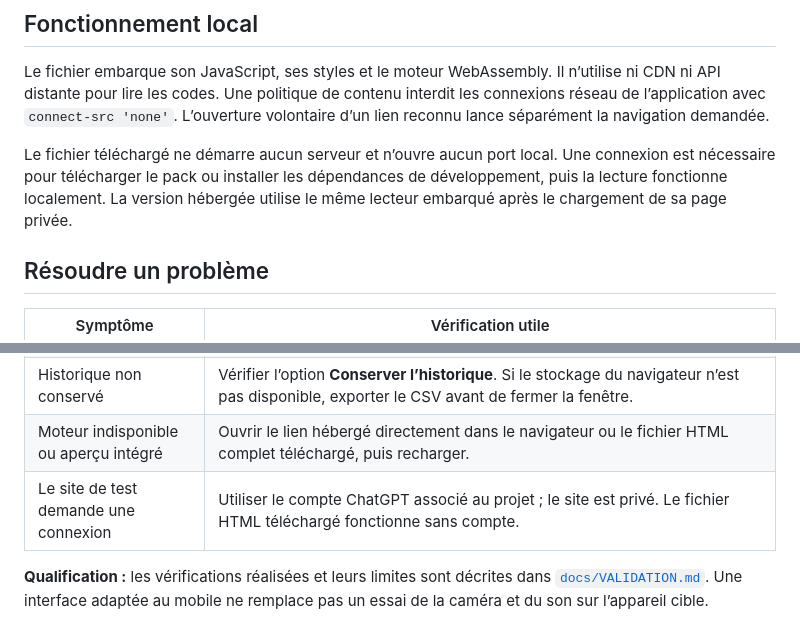
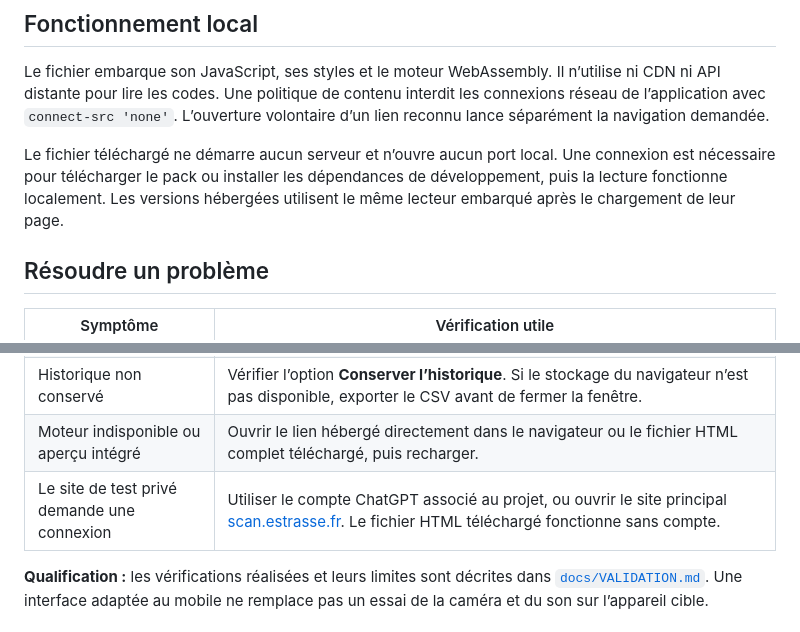
Before and after one commit to M4D135/ScanCam, a Markdown page: README.md, 2 parts joined by grey strips. Rendered like a GitHub page.

```diff
--- a/README.md
+++ b/README.md
@@ -146,7 +152,7 @@ Les guillemets, accents et sauts de ligne sont conservés. Les valeurs susceptib
 
 Le fichier embarque son JavaScript, ses styles et le moteur WebAssembly. Il n’utilise ni CDN ni API distante pour lire les codes. Une politique de contenu interdit les connexions réseau de l’application avec `connect-src 'none'`. L’ouverture volontaire d’un lien reconnu lance séparément la navigation demandée.
 
-Le fichier téléchargé ne démarre aucun serveur et n’ouvre aucun port local. Une connexion est nécessaire pour télécharger le pack ou installer les dépendances de développement, puis la lecture fonctionne localement. La version hébergée utilise le même lecteur embarqué après le chargement de sa page privée.
+Le fichier téléchargé ne démarre aucun serveur et n’ouvre aucun port local. Une connexion est nécessaire pour télécharger le pack ou installer les dépendances de développement, puis la lecture fonctionne localement. Les versions hébergées utilisent le même lecteur embarqué après le chargement de leur page.
 
 ## Résoudre un problème
 
@@ -160,7 +166,7 @@ Le fichier téléchargé ne démarre aucun serveur et n’ouvre aucun port local
 | Copie refusée | Utiliser la copie manuelle proposée et **Ctrl+C**, puis **Ctrl+V** dans le logiciel de destination. |
 | Historique non conservé | Vérifier l’option **Conserver l’historique**. Si le stockage du navigateur n’est pas disponible, exporter le CSV avant de fermer la fenêtre. |
 | Moteur indisponible ou aperçu intégré | Ouvrir le lien hébergé directement dans le navigateur ou le fichier HTML complet téléchargé, puis recharger. |
-| Le site de test demande une connexion | Utiliser le compte ChatGPT associé au projet ; le site est privé. Le fichier HTML téléchargé fonctionne sans compte. |
+| Le site de test privé demande une connexion | Utiliser le compte ChatGPT associé au projet, ou ouvrir le site principal [scan.estrasse.fr](https://scan.estrasse.fr). Le fichier HTML téléchargé fonctionne sans compte. |
 
 **Qualification :** les vérifications réalisées et leurs limites sont décrites dans [`docs/VALIDATION.md`](docs/VALIDATION.md). Une interface adaptée au mobile ne remplace pas un essai de la caméra et du son sur l’appareil cible.
 
```
Also changed, not shown: other parts of README.md (+13 -7 lines), docs/VALIDATION.md (+31 -5 lines), docs/screenshots/mobile-nav-1.2.2.png (added), 6 other files.
